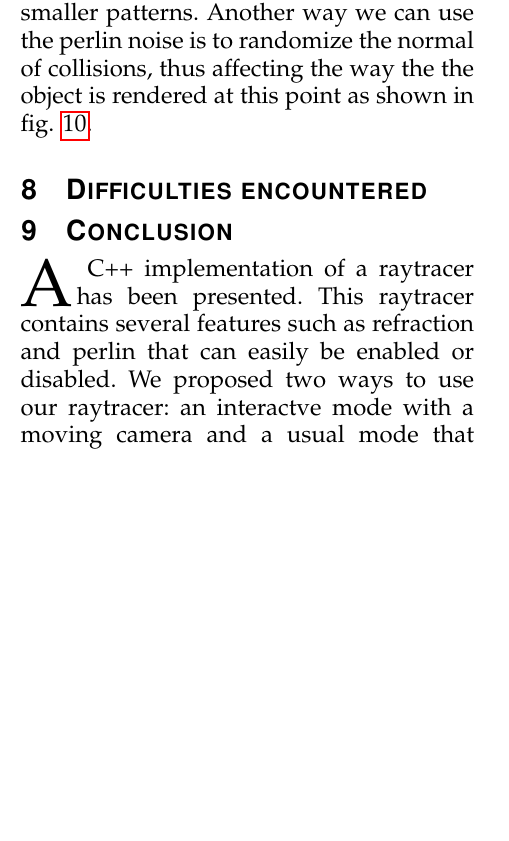
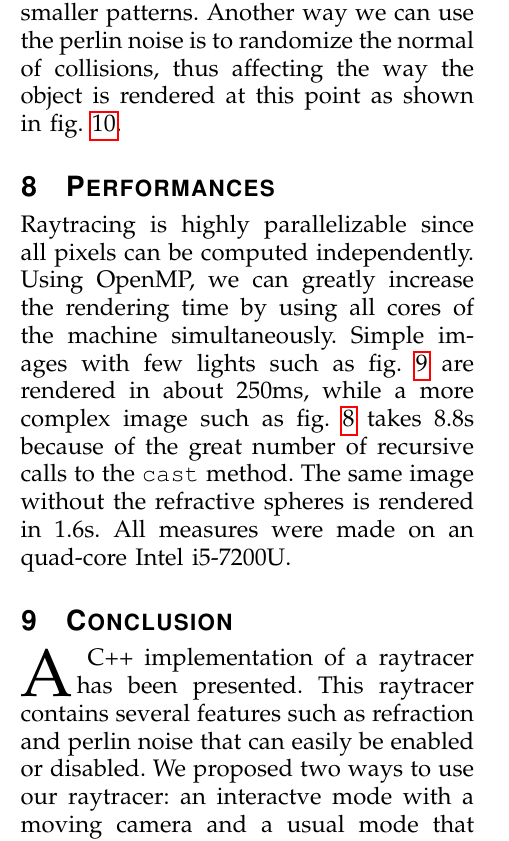
Before and after one commit to thibaudmichaud/raytracer, a LaTeX paper (report/PP_Report.tex): part of one column of page 4 of 6, cut so that both start at the same text, the shorter picture padded with empty space. Compiled offline with pdfLaTeX.

Commit message:
report: performances.

```diff
--- a/report/PP_Report.tex
+++ b/report/PP_Report.tex
@@ -342,7 +341,7 @@ used in several ways.  We can use it to generate random patterns of colors as a
 texture for the objects, as in \cref{fig:perlin-color}.  This picture also
 demonstrates the effect of modifying the frequency of the perlin noise: a higher
 frequency generates smaller patterns.  Another way we can use the perlin noise
-is to randomize the normal of collisions, thus affecting the way the the object
+is to randomize the normal of collisions, thus affecting the way the object
 is rendered at this point as shown in \cref{fig:perlin-normal}.
 
 \begin{figure*}
@@ -362,16 +361,24 @@ is rendered at this point as shown in \cref{fig:perlin-normal}.
 \end{figure*}
 
 %%%%%%%%%%%%%%%%%%%%%%%%%%%%%%%%%%%%%%%%%%%%%%%%%%%%%%%%%%%%%%%%%%%%%%%%%%%%%%%%
-\section{Difficulties encountered}
+\section{Performances}
+Raytracing is highly parallelizable since all pixels can be computed
+independently.  Using OpenMP, we can greatly increase the rendering time by
+using all cores of the machine simultaneously.  Simple images with few lights
+such as \cref{fig:perlin-color} are rendered in about 250ms, while a more complex
+image such as \cref{fig:sample-refr} takes 8.8s because of the great number of
+recursive calls to the \texttt{cast} method.  The same image without the
+refractive spheres is rendered in 1.6s.  All measures were made on an quad-core
+Intel i5-7200U.
 
 %%%%%%%%%%%%%%%%%%%%%%%%%%%%%%%%%%%%%%%%%%%%%%%%%%%%%%%%%%%%%%%%%%%%%%%%%%%%%%%%
 \section{Conclusion}
 \label{concl}
 \IEEEPARstart{A}{} C++ implementation of a raytracer has been presented. This
-raytracer contains several features such as refraction and perlin that can
+raytracer contains several features such as refraction and perlin noise that can
 easily be enabled or disabled. We proposed two ways to use our raytracer: an
-interactve mode with a moving camera and a usual mode that outputs a single
-PPM image.
+interactve mode with a moving camera and a usual mode that outputs a single PPM
+image.
 
 %%%%%%%%%%%%%%%%%%%%%%%%%%%%%%%%%%%%%%%%%%%%%%%%%%%%%%%%%%%%%%%%%%%%%%%%%%%%%%%%
 
```
Also changed, not shown: report/PP_Report.tex (11 more changed lines).
